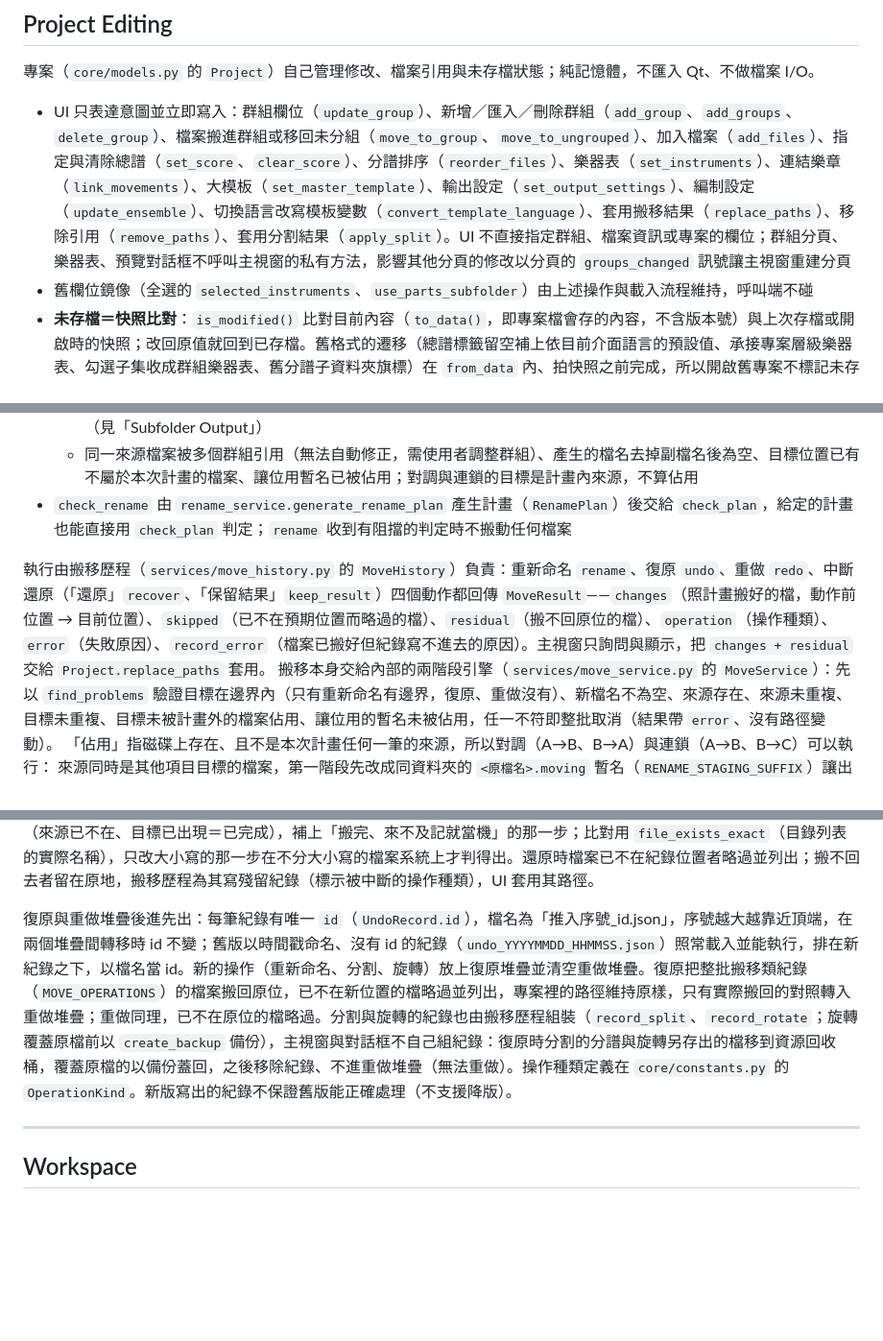
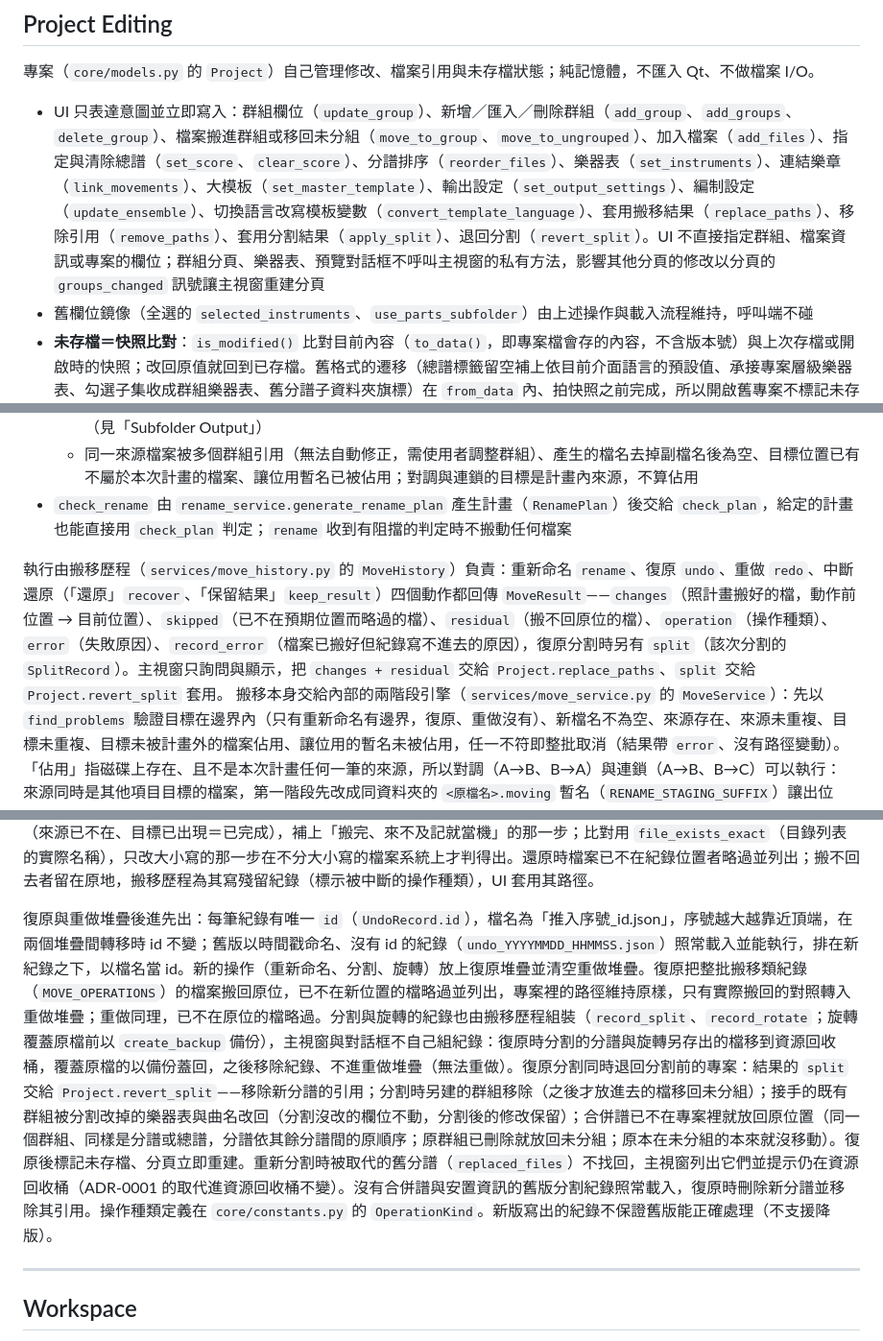
Before and after one commit to Suikann/ling-ling-suite, a Markdown page: CLAUDE.md, 3 parts joined by grey strips. Shown at 96% size. Drawn GitHub-style; blank space fills up the shorter version.

Commit message:
docs：CLAUDE.md 補上復原分割退回專案的說明
修改檔案：
- CLAUDE.md

修改內容：
- 專案編輯的操作清單加入 revert_split
- 搬移歷程的 MoveResult 欄位補上 split，說明交給 Project.revert_split 套用
- 復原與重做段落寫明復原分割如何退回分割前的專案、重新分割被取代的舊分譜不找回並提示在資源回收桶、
  舊版分割紀錄的處理
- 分割段落寫明 apply_split 回傳 SplitPlacement，分割紀錄改由 result.record(placement) 產生

```diff
--- a/CLAUDE.md
+++ b/CLAUDE.md
@@ -343,7 +343,7 @@ services/ 層
 
 專案（`core/models.py` 的 `Project`）自己管理修改、檔案引用與未存檔狀態；純記憶體，不匯入 Qt、不做檔案 I/O。
 
-- UI 只表達意圖並立即寫入：群組欄位（`update_group`）、新增／匯入／刪除群組（`add_group`、`add_groups`、`delete_group`）、檔案搬進群組或移回未分組（`move_to_group`、`move_to_ungrouped`）、加入檔案（`add_files`）、指定與清除總譜（`set_score`、`clear_score`）、分譜排序（`reorder_files`）、樂器表（`set_instruments`）、連結樂章（`link_movements`）、大模板（`set_master_template`）、輸出設定（`set_output_settings`）、編制設定（`update_ensemble`）、切換語言改寫模板變數（`convert_template_language`）、套用搬移結果（`replace_paths`）、移除引用（`remove_paths`）、套用分割結果（`apply_split`）。UI 不直接指定群組、檔案資訊或專案的欄位；群組分頁、樂器表、預覽對話框不呼叫主視窗的私有方法，影響其他分頁的修改以分頁的 `groups_changed` 訊號讓主視窗重建分頁
+- UI 只表達意圖並立即寫入：群組欄位（`update_group`）、新增／匯入／刪除群組（`add_group`、`add_groups`、`delete_group`）、檔案搬進群組或移回未分組（`move_to_group`、`move_to_ungrouped`）、加入檔案（`add_files`）、指定與清除總譜（`set_score`、`clear_score`）、分譜排序（`reorder_files`）、樂器表（`set_instruments`）、連結樂章（`link_movements`）、大模板（`set_master_template`）、輸出設定（`set_output_settings`）、編制設定（`update_ensemble`）、切換語言改寫模板變數（`convert_template_language`）、套用搬移結果（`replace_paths`）、移除引用（`remove_paths`）、套用分割結果（`apply_split`）、退回分割（`revert_split`）。UI 不直接指定群組、檔案資訊或專案的欄位；群組分頁、樂器表、預覽對話框不呼叫主視窗的私有方法，影響其他分頁的修改以分頁的 `groups_changed` 訊號讓主視窗重建分頁
 - 舊欄位鏡像（全選的 `selected_instruments`、`use_parts_subfolder`）由上述操作與載入流程維持，呼叫端不碰
 - **未存檔＝快照比對**：`is_modified()` 比對目前內容（`to_data()`，即專案檔會存的內容，不含版本號）與上次存檔或開啟時的快照；改回原值就回到已存檔。舊格式的遷移（總譜標籤留空補上依目前介面語言的預設值、承接專案層級樂器表、勾選子集收成群組樂器表、舊分譜子資料夾旗標）在 `from_data` 內、拍快照之前完成，所以開啟舊專案不標記未存檔。開啟專案、切換分頁不改內容，不標記；切換介面語言改寫了命名格式就標記
 - 每個編輯操作與存檔、開啟後都發出同一個「已變更」通知（`subscribe`，純 callback）；主視窗只訂閱它來更新標題的 `*`。存檔與預覽前沒有把畫面收回模型的步驟
@@ -412,7 +412,7 @@ services/ 層
   - 同一來源檔案被多個群組引用（無法自動修正，需使用者調整群組）、產生的檔名去掉副檔名後為空、目標位置已有不屬於本次計畫的檔案、讓位用暫名已被佔用；對調與連鎖的目標是計畫內來源，不算佔用
 - `check_rename` 由 `rename_service.generate_rename_plan` 產生計畫（`RenamePlan`）後交給 `check_plan`，給定的計畫也能直接用 `check_plan` 判定；`rename` 收到有阻擋的判定時不搬動任何檔案
 
-執行由搬移歷程（`services/move_history.py` 的 `MoveHistory`）負責：重新命名 `rename`、復原 `undo`、重做 `redo`、中斷還原（「還原」`recover`、「保留結果」`keep_result`）四個動作都回傳 `MoveResult`——`changes`（照計畫搬好的檔，動作前位置 → 目前位置）、`skipped`（已不在預期位置而略過的檔）、`residual`（搬不回原位的檔）、`operation`（操作種類）、`error`（失敗原因）、`record_error`（檔案已搬好但紀錄寫不進去的原因）。主視窗只詢問與顯示，把 `changes + residual` 交給 `Project.replace_paths` 套用。
+執行由搬移歷程（`services/move_history.py` 的 `MoveHistory`）負責：重新命名 `rename`、復原 `undo`、重做 `redo`、中斷還原（「還原」`recover`、「保留結果」`keep_result`）四個動作都回傳 `MoveResult`——`changes`（照計畫搬好的檔，動作前位置 → 目前位置）、`skipped`（已不在預期位置而略過的檔）、`residual`（搬不回原位的檔）、`operation`（操作種類）、`error`（失敗原因）、`record_error`（檔案已搬好但紀錄寫不進去的原因），復原分割時另有 `split`（該次分割的 `SplitRecord`）。主視窗只詢問與顯示，把 `changes + residual` 交給 `Project.replace_paths`、`split` 交給 `Project.revert_split` 套用。
 搬移本身交給內部的兩階段引擎（`services/move_service.py` 的 `MoveService`）：先以 `find_problems` 驗證目標在邊界內（只有重新命名有邊界，復原、重做沒有）、新檔名不為空、來源存在、來源未重複、目標未重複、目標未被計畫外的檔案佔用、讓位用的暫名未被佔用，任一不符即整批取消（結果帶 `error`、沒有路徑變動）。
 「佔用」指磁碟上存在、且不是本次計畫任何一筆的來源，所以對調（A→B、B→A）與連鎖（A→B、B→C）可以執行：
 來源同時是其他項目目標的檔案，第一階段先改成同資料夾的 `<原檔名>.moving` 暫名（`RENAME_STAGING_SUFFIX`）讓出位置，第二階段全部就位；復原紀錄只記原始位置到最終位置，暫名不出現。
@@ -420,7 +420,7 @@ services/ 層
 檔案已搬好、只有紀錄寫不進去（例如磁碟已滿）時，結果仍帶 `changes`，專案路徑照樣更新到檔案的實際位置，`record_error` 只提示；進行中紀錄保留，下次會依操作種類提示「上次…已完成」，可選保留結果或還原。
 程式被中途關掉（當機、斷電、強制結束）也不留下無紀錄的狀態：引擎在搬第一個檔案前就把進行中紀錄原子寫入，內容是「目前仍生效的步驟清單」加「即將執行的下一步（`pending`）」，以及這批搬移的操作種類（`operation`：重新命名、復原或重做）、所屬復原紀錄的 id（`record_id`）與該紀錄在搬移開始時的內容（`record`，含工作區 meta 快照；重新命名在搬移前就快照），每完成一步就把該步加進清單、下一步記為 `pending` 重寫；回滾與還原每逆轉一步就從清單移除並存檔，所以紀錄隨時反映每個檔案的實際位置，開始逆轉時也取消 `complete`。整批搬完先標記 `complete`、由搬移歷程寫正式紀錄（重新命名寫復原紀錄並清空重做堆疊；復原寫回工作區 meta、轉入重做堆疊；重做轉回復原堆疊），寫完才刪除進行中紀錄，兩者之間沒有空窗；回滾、還原與保留結果也都在寫完紀錄與 meta 後才刪除，途中寫不進去就保留進行中紀錄、下次再處理。紀錄仍在時引擎以 `PendingMoveError` 拒絕執行新批次（否則會蓋掉唯一的紀錄），訊息請使用者先處理中斷提示。啟動時 `MainWindow.prompt_pending_recovery` 以 `MoveHistory.pending()` 查看紀錄是否仍在，提示依被中斷的操作種類說明（「上次重新命名／復原／重做未完成」）：未搬完的提示「上次…未完成（已搬移 N 個檔案）」，「還原」則 `MoveHistory.recover()` 依生效清單反序搬回（與回滾共用 `_reverse_all`，對調、連鎖、停在暫名者都能還原，還原途中再被中斷也能接續），「稍後」則保留紀錄下次再問；已搬完（`complete`）但正式紀錄未確認寫入的，多一個「保留結果」（`MoveHistory.keep_result()`）。兩個選擇都讓堆疊與檔案位置一致（已寫過的紀錄不重寫）：「還原」讓堆疊回到這批搬移開始前——被中斷的復原其紀錄留在（或放回）復原堆疊、不在重做堆疊，重做反之，重新命名的紀錄移除——並用 `record` 的快照寫回工作區 meta；「保留結果」補做整批搬完後該寫的紀錄——復原寫回 meta 並轉入重做堆疊、重做轉回復原堆疊；重新命名照提示所說不補寫復原紀錄（無法復原），只清空重做堆疊——結果的 `changes`（原位置 → 目前位置）交給專案套用、標記未存檔。沒有操作種類的舊版進行中紀錄視為重新命名（也沒有 `record`，不動堆疊、不寫 meta）；無法讀取（含 `record` 損毀）時提示一次並捨棄。重新命名、復原、重做前也會再問一次。`load_pending` 對照磁碟判定 `pending` 那一步（來源已不在、目標已出現＝已完成），補上「搬完、來不及記就當機」的那一步；比對用 `file_exists_exact`（目錄列表的實際名稱），只改大小寫的那一步在不分大小寫的檔案系統上才判得出。還原時檔案已不在紀錄位置者略過並列出；搬不回去者留在原地，搬移歷程為其寫殘留紀錄（標示被中斷的操作種類），UI 套用其路徑。
 
-復原與重做堆疊後進先出：每筆紀錄有唯一 `id`（`UndoRecord.id`），檔名為「推入序號_id.json」，序號越大越靠近頂端，在兩個堆疊間轉移時 id 不變；舊版以時間戳命名、沒有 id 的紀錄（`undo_YYYYMMDD_HHMMSS.json`）照常載入並能執行，排在新紀錄之下，以檔名當 id。新的操作（重新命名、分割、旋轉）放上復原堆疊並清空重做堆疊。復原把整批搬移類紀錄（`MOVE_OPERATIONS`）的檔案搬回原位，已不在新位置的檔略過並列出，專案裡的路徑維持原樣，只有實際搬回的對照轉入重做堆疊；重做同理，已不在原位的檔略過。分割與旋轉的紀錄也由搬移歷程組裝（`record_split`、`record_rotate`；旋轉覆蓋原檔前以 `create_backup` 備份），主視窗與對話框不自己組紀錄：復原時分割的分譜與旋轉另存出的檔移到資源回收桶，覆蓋原檔的以備份蓋回，之後移除紀錄、不進重做堆疊（無法重做）。操作種類定義在 `core/constants.py` 的 `OperationKind`。新版寫出的紀錄不保證舊版能正確處理（不支援降版）。
+復原與重做堆疊後進先出：每筆紀錄有唯一 `id`（`UndoRecord.id`），檔名為「推入序號_id.json」，序號越大越靠近頂端，在兩個堆疊間轉移時 id 不變；舊版以時間戳命名、沒有 id 的紀錄（`undo_YYYYMMDD_HHMMSS.json`）照常載入並能執行，排在新紀錄之下，以檔名當 id。新的操作（重新命名、分割、旋轉）放上復原堆疊並清空重做堆疊。復原把整批搬移類紀錄（`MOVE_OPERATIONS`）的檔案搬回原位，已不在新位置的檔略過並列出，專案裡的路徑維持原樣，只有實際搬回的對照轉入重做堆疊；重做同理，已不在原位的檔略過。分割與旋轉的紀錄也由搬移歷程組裝（`record_split`、`record_rotate`；旋轉覆蓋原檔前以 `create_backup` 備份），主視窗與對話框不自己組紀錄：復原時分割的分譜與旋轉另存出的檔移到資源回收桶，覆蓋原檔的以備份蓋回，之後移除紀錄、不進重做堆疊（無法重做）。復原分割同時退回分割前的專案：結果的 `split` 交給 `Project.revert_split`——移除新分譜的引用；分割時另建的群組移除（之後才放進去的檔移回未分組）；接手的既有群組被分割改掉的樂器表與曲名改回（分割沒改的欄位不動，分割後的修改保留）；合併譜已不在專案裡就放回原位置（同一個群組、同樣是分譜或總譜，分譜依其餘分譜間的原順序；原群組已刪除就放回未分組；原本在未分組的本來就沒移動）。復原後標記未存檔、分頁立即重建。重新分割時被取代的舊分譜（`replaced_files`）不找回，主視窗列出它們並提示仍在資源回收桶（ADR-0001 的取代進資源回收桶不變）。沒有合併譜與安置資訊的舊版分割紀錄照常載入，復原時刪除新分譜並移除其引用。操作種類定義在 `core/constants.py` 的 `OperationKind`。新版寫出的紀錄不保證舊版能正確處理（不支援降版）。
 
 ---
 
```
Also changed, not shown: other parts of CLAUDE.md (+1 -1 lines).
